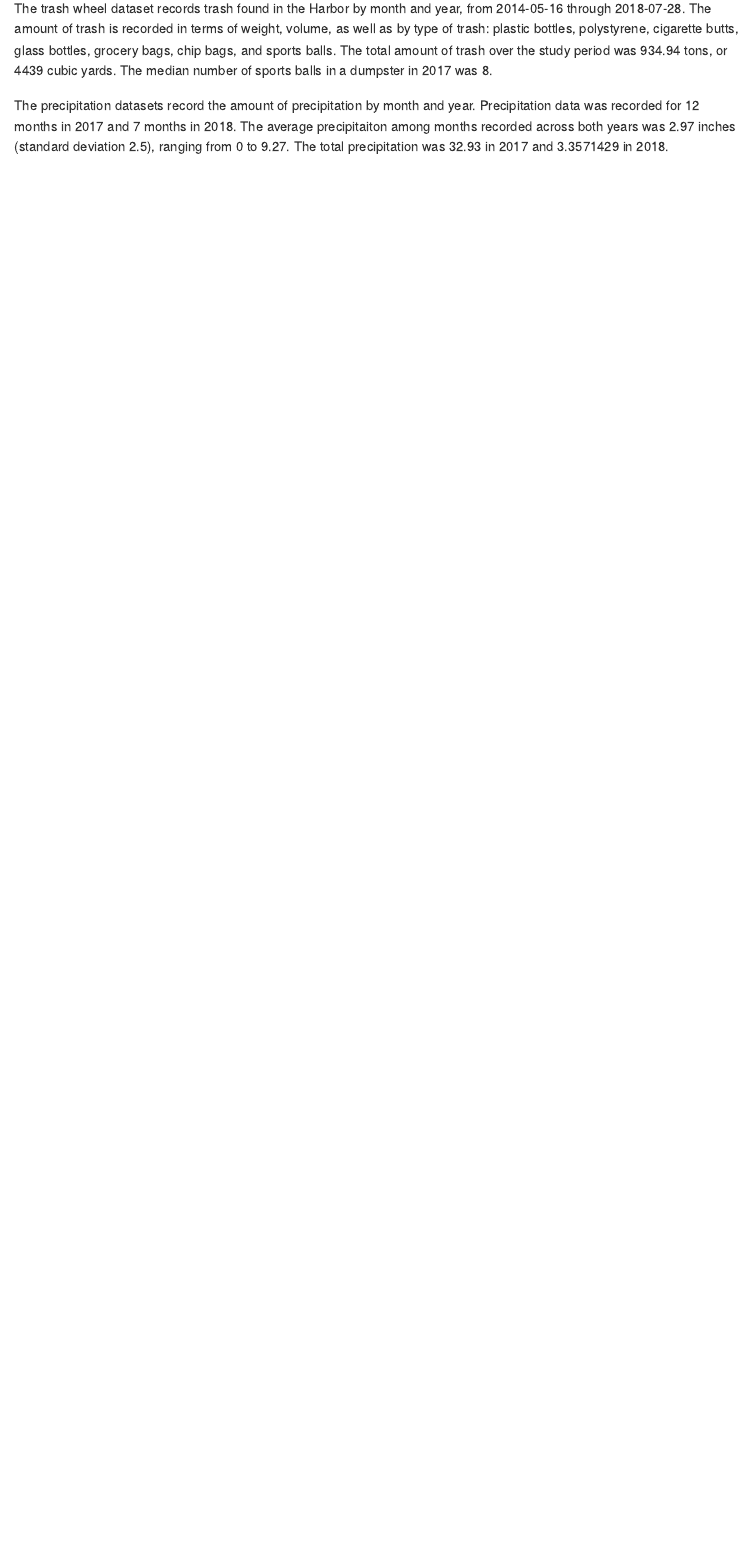
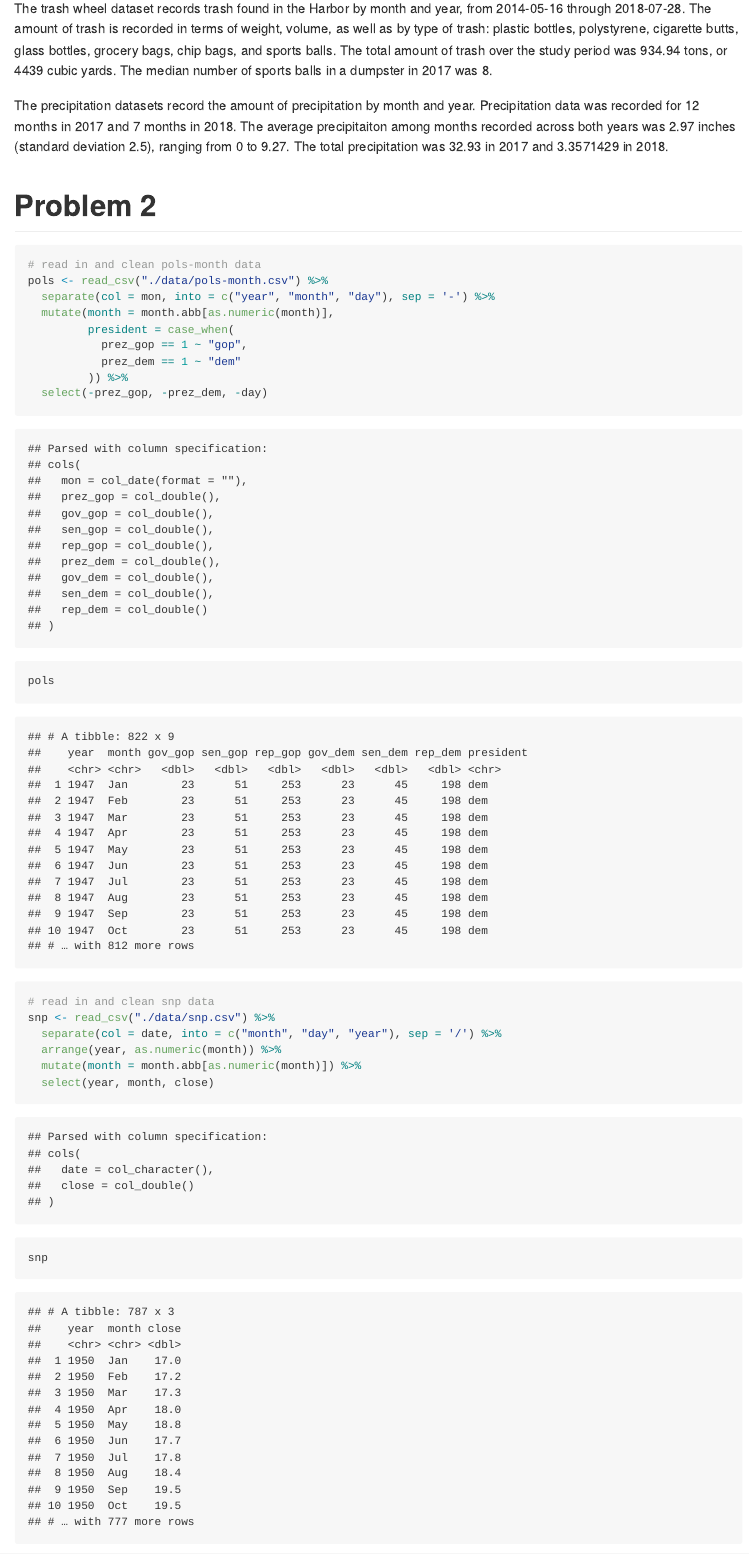
Before and after one commit to jalavery/p8105_hw2_jl4443, an R Markdown document (p8105_hw2_jl4443.Rmd): the page in a window 1100 px wide, from 1030 px down. The pictures show the output file p8105_hw2_jl4443.md that the author committed with the source, drawn offline in the style of GitHub.

Commit message:
Commit after reading in datasets for problem 2.

````diff
--- a/p8105_hw2_jl4443.Rmd
+++ b/p8105_hw2_jl4443.Rmd
@@ -58,3 +58,26 @@ precip_2017_2018 <- bind_rows(precip_2017, precip_2018) %>%
 The trash wheel dataset records trash found in the Harbor by month and year, from `r min(pull(trash_wheel, date))` through `r max(pull(trash_wheel, date))`. The amount of trash is recorded in terms of weight, volume, as well as by type of trash: plastic bottles, polystyrene, cigarette butts, glass bottles, grocery bags, chip bags, and sports balls. The total amount of trash over the study period was `r sum(pull(trash_wheel, weight_tons))` tons, or `r sum(pull(trash_wheel, volume_cubic_yards))` cubic yards. The median number of sports balls in a dumpster in 2017 was `r median(pull(trash_wheel %>% filter(year == "2017")))`.
 
 The precipitation datasets record the amount of precipitation by month and year. Precipitation data was recorded for `r nrow(precip_2017)` months in 2017 and `r nrow(precip_2018)` months in 2018. The average precipitaiton among months recorded across both years was `r mean(pull(precip_2017_2018, precip))` inches (standard deviation `r round(sd(pull(precip_2017_2018, precip)),2)`), ranging from `r min(pull(precip_2017_2018, precip))` to `r max(pull(precip_2017_2018, precip))`. The total precipitation was `r sum(pull(precip_2017, precip))` in 2017 and `r mean(pull(precip_2018, precip))` in 2018.
+
+# Problem 2
+```{r}
+# read in and clean pols-month data
+pols <- read_csv("./data/pols-month.csv") %>%
+  separate(col = mon, into = c("year", "month", "day"), sep = '-') %>%
+  mutate(month = month.abb[as.numeric(month)],
+         president = case_when(
+           prez_gop == 1 ~ "gop",
+           prez_dem == 1 ~ "dem"
+         )) %>%
+  select(-prez_gop, -prez_dem, -day)
+
+pols
+
+# read in and clean snp data
+snp <- read_csv("./data/snp.csv") %>%
+  separate(col = date, into = c("month", "day", "year"), sep = '/') %>%
+  arrange(year, as.numeric(month)) %>%
+  mutate(month = month.abb[as.numeric(month)]) %>%
+  select(year, month, close)
+
+snp
````
Also changed, not shown: p8105_hw2_jl4443.md, p8105_hw2_jl4443.Rmd (17 more changed lines).
